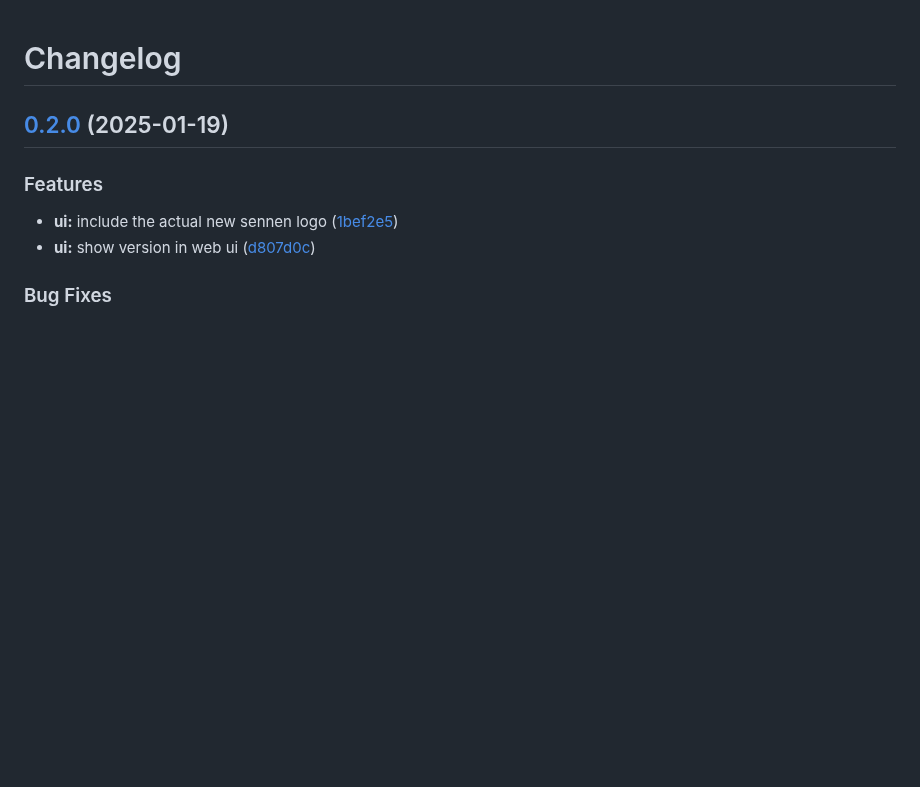
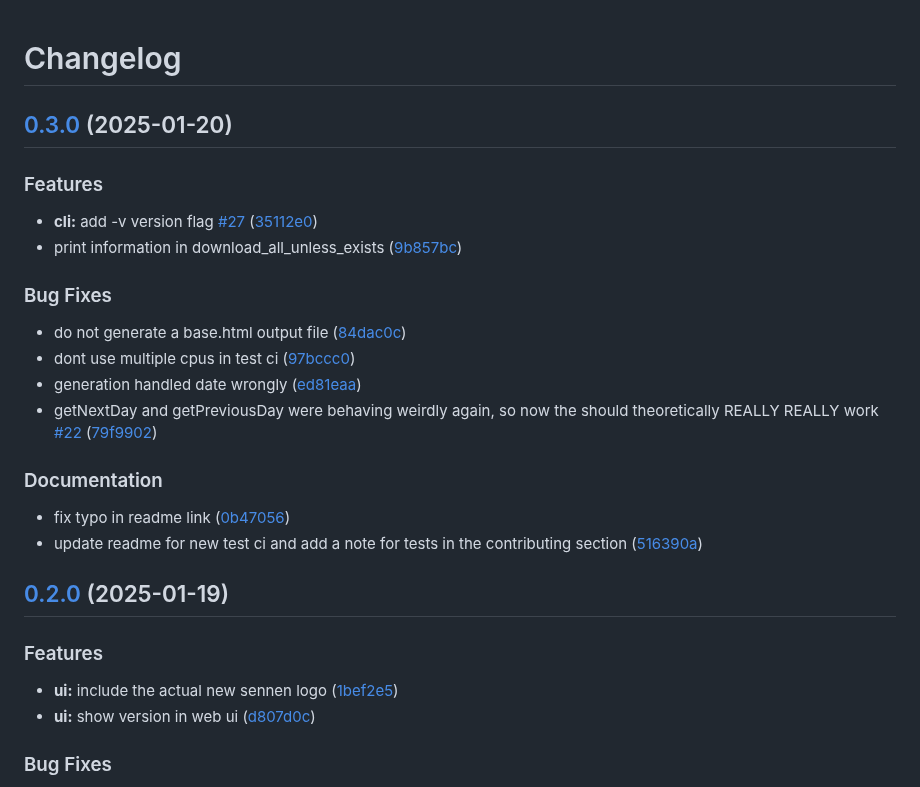
Before and after one commit to PlexSheep/sennen, a Markdown page: CHANGELOG.md, the part around the change. Rendered like a GitHub page; blank space fills up the shorter version.

Commit message:
chore(master): release 0.3.0

```diff
--- a/CHANGELOG.md
+++ b/CHANGELOG.md
@@ -1,4 +1,26 @@
 # Changelog
+
+## [0.3.0](https://github.com/PlexSheep/sennen/compare/v0.2.0...v0.3.0) (2025-01-20)
+
+
+### Features
+
+* **cli:** add -v version flag [#27](https://github.com/PlexSheep/sennen/issues/27) ([35112e0](https://github.com/PlexSheep/sennen/commit/35112e02c3cf7a467d4b31f0b4c41b7324c72dd8))
+* print information in download_all_unless_exists ([9b857bc](https://github.com/PlexSheep/sennen/commit/9b857bc046a10cc66d333a24171203e3234c979b))
+
+
+### Bug Fixes
+
+* do not generate a base.html output file ([84dac0c](https://github.com/PlexSheep/sennen/commit/84dac0c2b99aa06ea801a99ac8bb3b52889aa198))
+* dont use multiple cpus in test ci ([97bccc0](https://github.com/PlexSheep/sennen/commit/97bccc08a20d7f106f0dfd26681405d4dfc9d87c))
+* generation handled date wrongly ([ed81eaa](https://github.com/PlexSheep/sennen/commit/ed81eaa336d1c902206dccc638c1cdf446010eb4))
+* getNextDay and getPreviousDay were behaving weirdly again, so now the should theoretically REALLY REALLY work [#22](https://github.com/PlexSheep/sennen/issues/22) ([79f9902](https://github.com/PlexSheep/sennen/commit/79f9902cb87c46fee6198775953a97fd69579f53))
+
+
+### Documentation
+
+* fix typo in readme link ([0b47056](https://github.com/PlexSheep/sennen/commit/0b47056368e783e65095c2184a3850072833341b))
+* update readme for new test ci and add a note for tests in the contributing section ([516390a](https://github.com/PlexSheep/sennen/commit/516390ab885f5789836d99f889f9abd36256de3d))
 
 ## [0.2.0](https://github.com/PlexSheep/sennen/compare/v0.1.0...v0.2.0) (2025-01-19)
 
```
